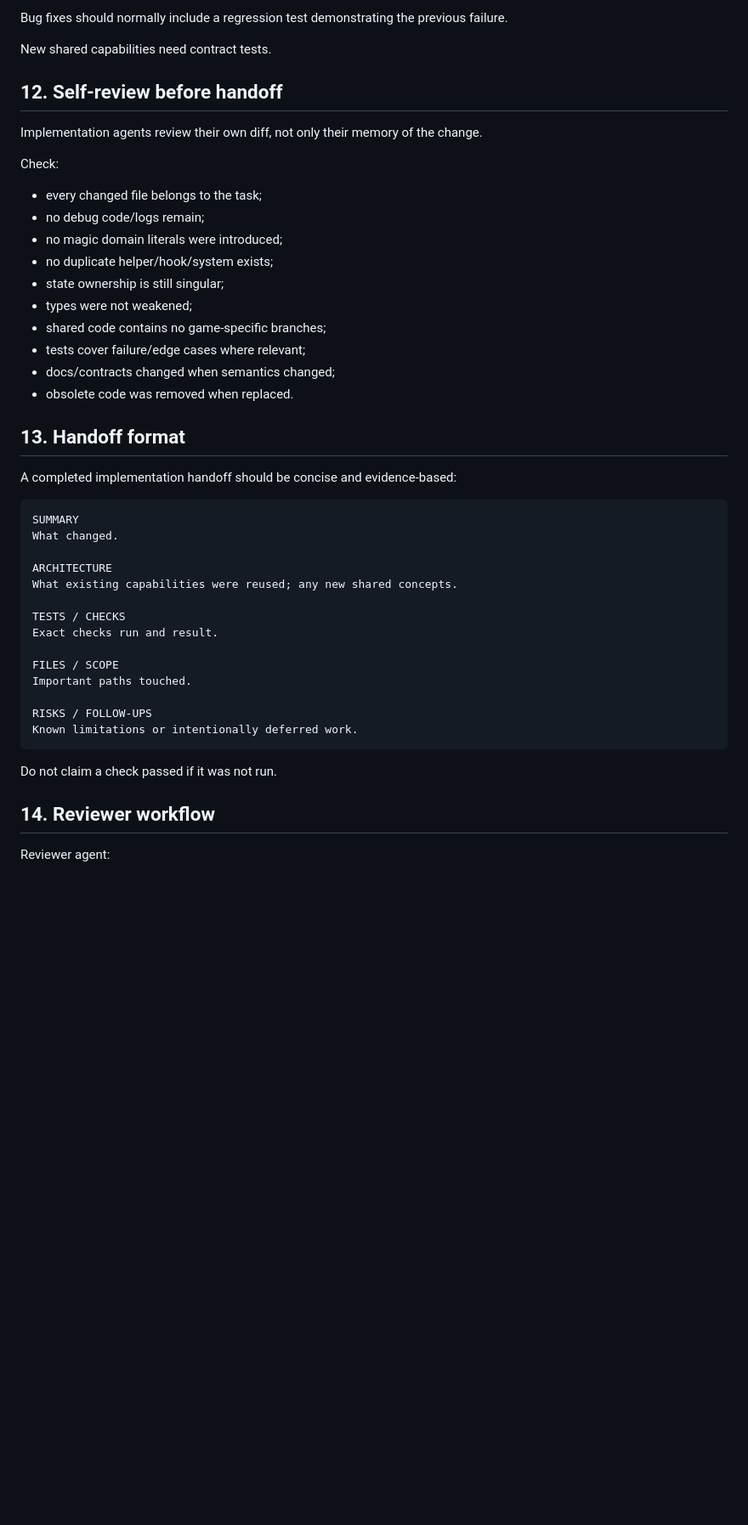
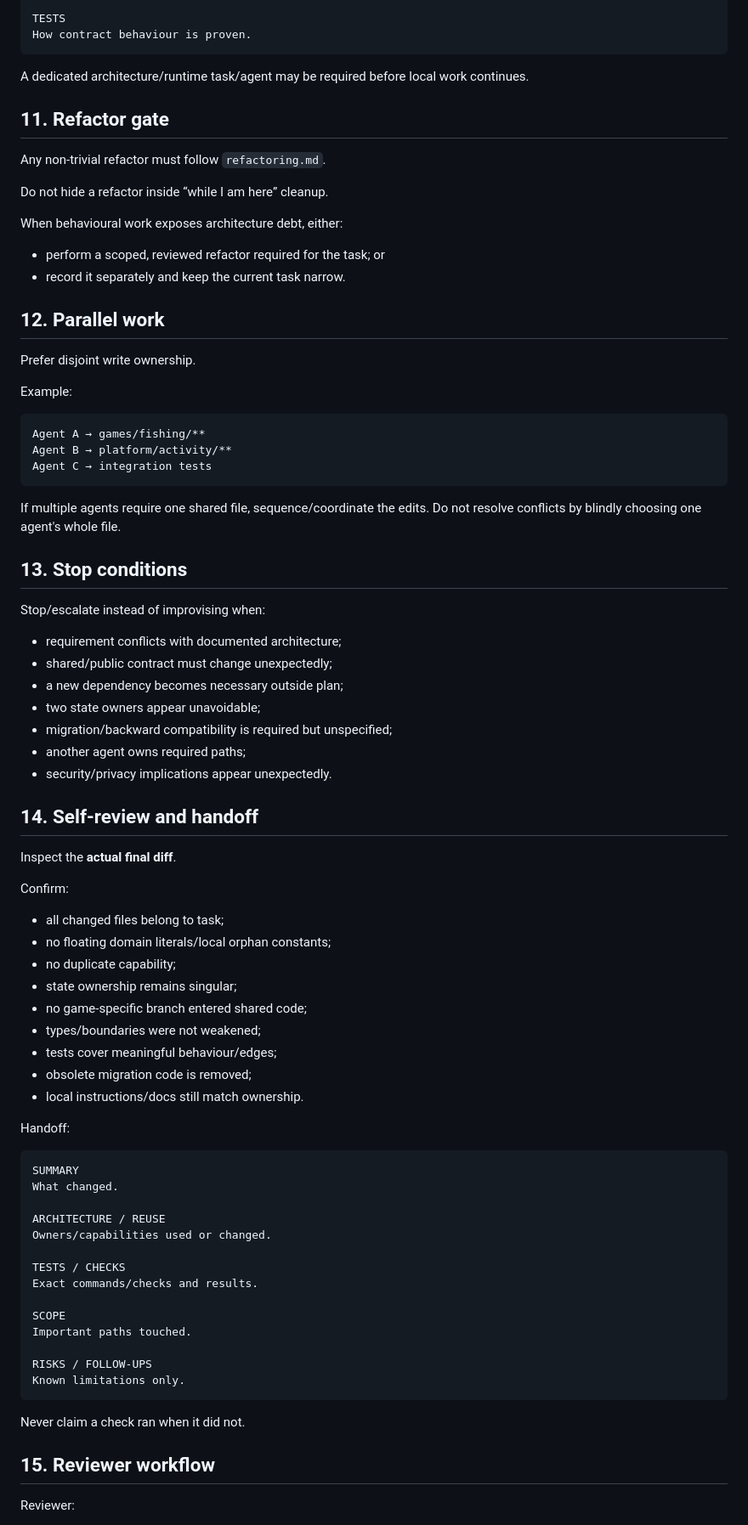
Before and after one commit to T-Damer/slop, a Markdown page: docs/engineering/agent-workflow.md, the part around one of its changes. Shown at 85% size. Rendered like a GitHub page; blank space fills up the shorter version.

````diff
--- a/docs/engineering/agent-workflow.md
+++ b/docs/engineering/agent-workflow.md
@@ -240,49 +209,85 @@ Do not hand off “implementation complete, tests remaining” as a finished tas
 
-Bug fixes should normally include a regression test demonstrating the previous failure.
+TESTS
+How contract behaviour is proven.
+```
 
-New shared capabilities need contract tests.
+A dedicated architecture/runtime task/agent may be required before local work continues.
 
-## 12. Self-review before handoff
+## 11. Refactor gate
 
-Implementation agents review their own diff, not only their memory of the change.
+Any non-trivial refactor must follow `refactoring.md`.
 
-Check:
+Do not hide a refactor inside “while I am here” cleanup.
 
-- every changed file belongs to the task;
-- no debug code/logs remain;
-- no magic domain literals were introduced;
-- no duplicate helper/hook/system exists;
-- state ownership is still singular;
-- types were not weakened;
-- shared code contains no game-specific branches;
-- tests cover failure/edge cases where relevant;
-- docs/contracts changed when semantics changed;
-- obsolete code was removed when replaced.
+When behavioural work exposes architecture debt, either:
 
-## 13. Handoff format
+- perform a scoped, reviewed refactor required for the task; or
+- record it separately and keep the current task narrow.
 
-A completed implementation handoff should be concise and evidence-based:
+## 12. Parallel work
+
+Prefer disjoint write ownership.
+
+Example:
+
+```text
+Agent A → games/fishing/**
+Agent B → platform/activity/**
+Agent C → integration tests
+```
+
+If multiple agents require one shared file, sequence/coordinate the edits. Do not resolve conflicts by blindly choosing one agent's whole file.
+
+## 13. Stop conditions
+
+Stop/escalate instead of improvising when:
+
+- requirement conflicts with documented architecture;
+- shared/public contract must change unexpectedly;
+- a new dependency becomes necessary outside plan;
+- two state owners appear unavoidable;
+- migration/backward compatibility is required but unspecified;
+- another agent owns required paths;
+- security/privacy implications appear unexpectedly.
+
+## 14. Self-review and handoff
+
+Inspect the **actual final diff**.
+
+Confirm:
+
+- all changed files belong to task;
+- no floating domain literals/local orphan constants;
+- no duplicate capability;
+- state ownership remains singular;
+- no game-specific branch entered shared code;
+- types/boundaries were not weakened;
+- tests cover meaningful behaviour/edges;
+- obsolete migration code is removed;
+- local instructions/docs still match ownership.
+
+Handoff:
 
 ```text
 SUMMARY
 What changed.
 
-ARCHITECTURE
-What existing capabilities were reused; any new shared concepts.
+ARCHITECTURE / REUSE
+Owners/capabilities used or changed.
 
 TESTS / CHECKS
-Exact checks run and result.
+Exact commands/checks and results.
 
-FILES / SCOPE
+SCOPE
 Important paths touched.
 
 RISKS / FOLLOW-UPS
-Known limitations or intentionally deferred work.
+Known limitations only.
 ```
 
-Do not claim a check passed if it was not run.
+Never claim a check ran when it did not.
 
-## 14. Reviewer workflow
+## 15. Reviewer workflow
 
-Reviewer agent:
+Reviewer:
 
````
Also changed, not shown: other parts of docs/engineering/agent-workflow.md (+125 -204 lines).
